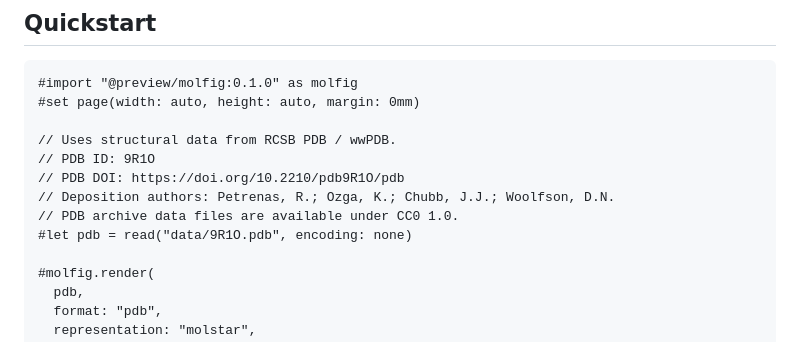
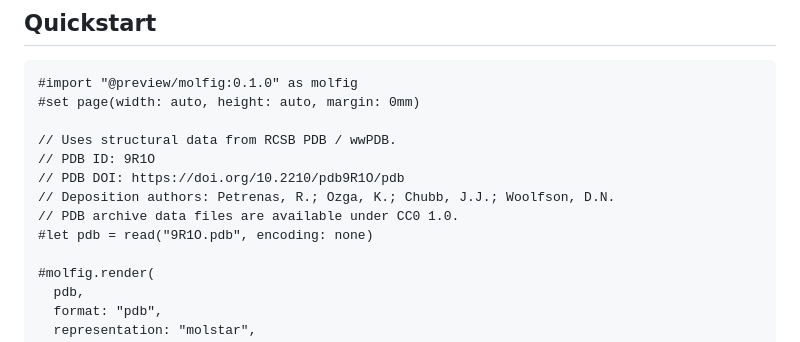
Before and after one commit to rice8y/molfig, a Markdown page: README.md, the part around the change. GitHub-like rendering.

Commit message:
docs: update README.md

```diff
--- a/README.md
+++ b/README.md
@@ -15,7 +15,7 @@ It accepts PDB, mmCIF, and BinaryCIF input, converts structures through a CPU-si
 // PDB DOI: https://doi.org/10.2210/pdb9R1O/pdb
 // Deposition authors: Petrenas, R.; Ozga, K.; Chubb, J.J.; Woolfson, D.N.
 // PDB archive data files are available under CC0 1.0.
-#let pdb = read("data/9R1O.pdb", encoding: none)
+#let pdb = read("9R1O.pdb", encoding: none)
 
 #molfig.render(
   pdb,
```
Also changed, not shown: package/README.md (+1 -1 lines).
